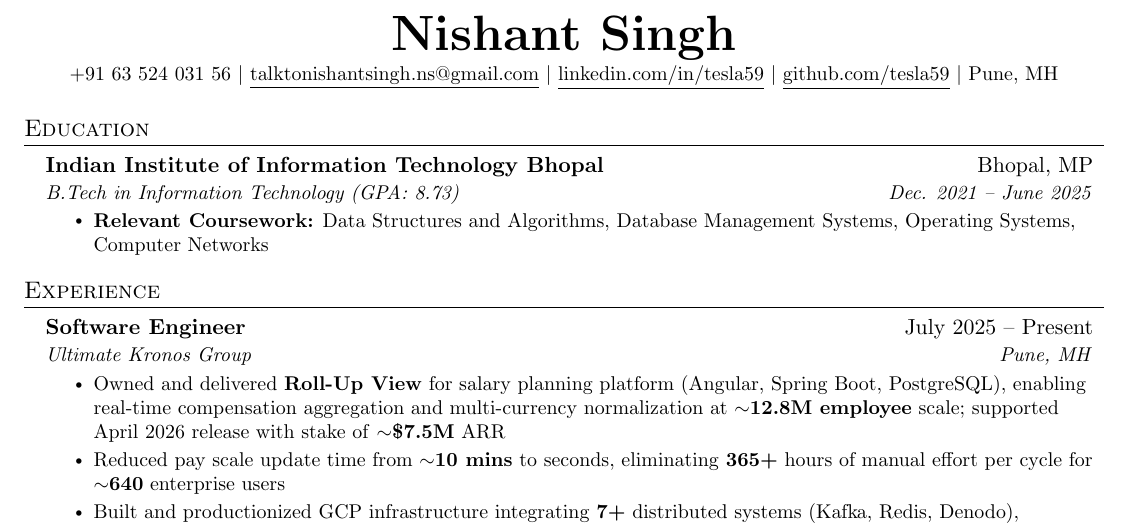
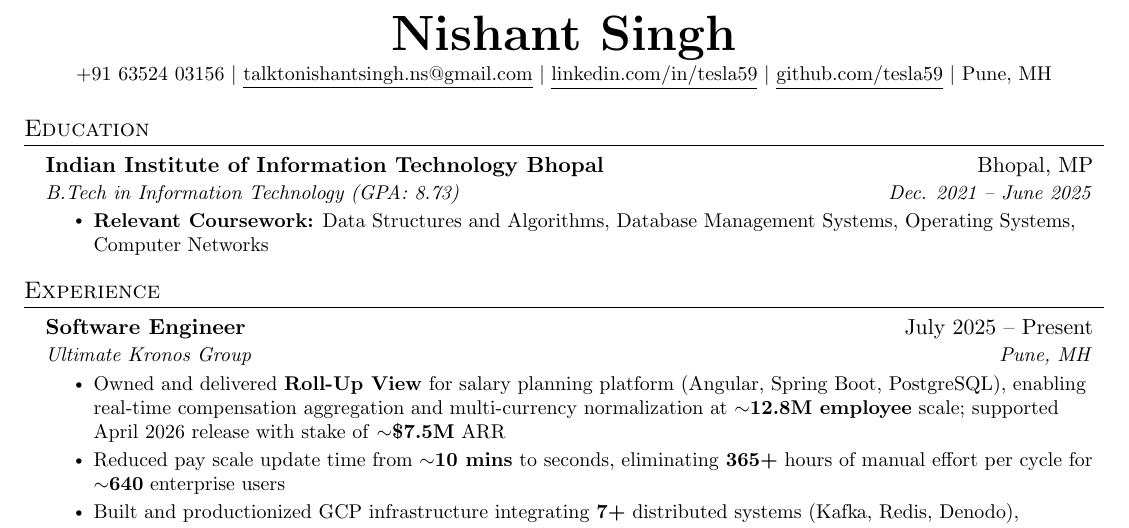
Before and after one commit to tesla59/resume, a LaTeX CV (resume.tex): part of page 1 of 2, cut so that both start at the same text. Compiled offline with pdfLaTeX.

Commit message:
resume: Format phone number
Signed-off-by: tesla59 <nishant@heim.id>

```diff
--- a/resume.tex
+++ b/resume.tex
@@ -108,7 +108,7 @@
 %----------HEADING----------
 \begin{center}
     \textbf{\Huge \scshape Nishant Singh} \\ \vspace{2pt}
-    \small +91 63 524 031 56 $|$ \href{mailto:talktonishantsingh.ns@gmail.com}{\underline{talktonishantsingh.ns@gmail.com}} $|$
+    \small +91 63524 03156 $|$ \href{mailto:talktonishantsingh.ns@gmail.com}{\underline{talktonishantsingh.ns@gmail.com}} $|$
     \href{https://linkedin.com/in/tesla59}{\underline{linkedin.com/in/tesla59}} $|$
     \href{https://github.com/tesla59}{\underline{github.com/tesla59}} $|$
     Pune, MH
```
